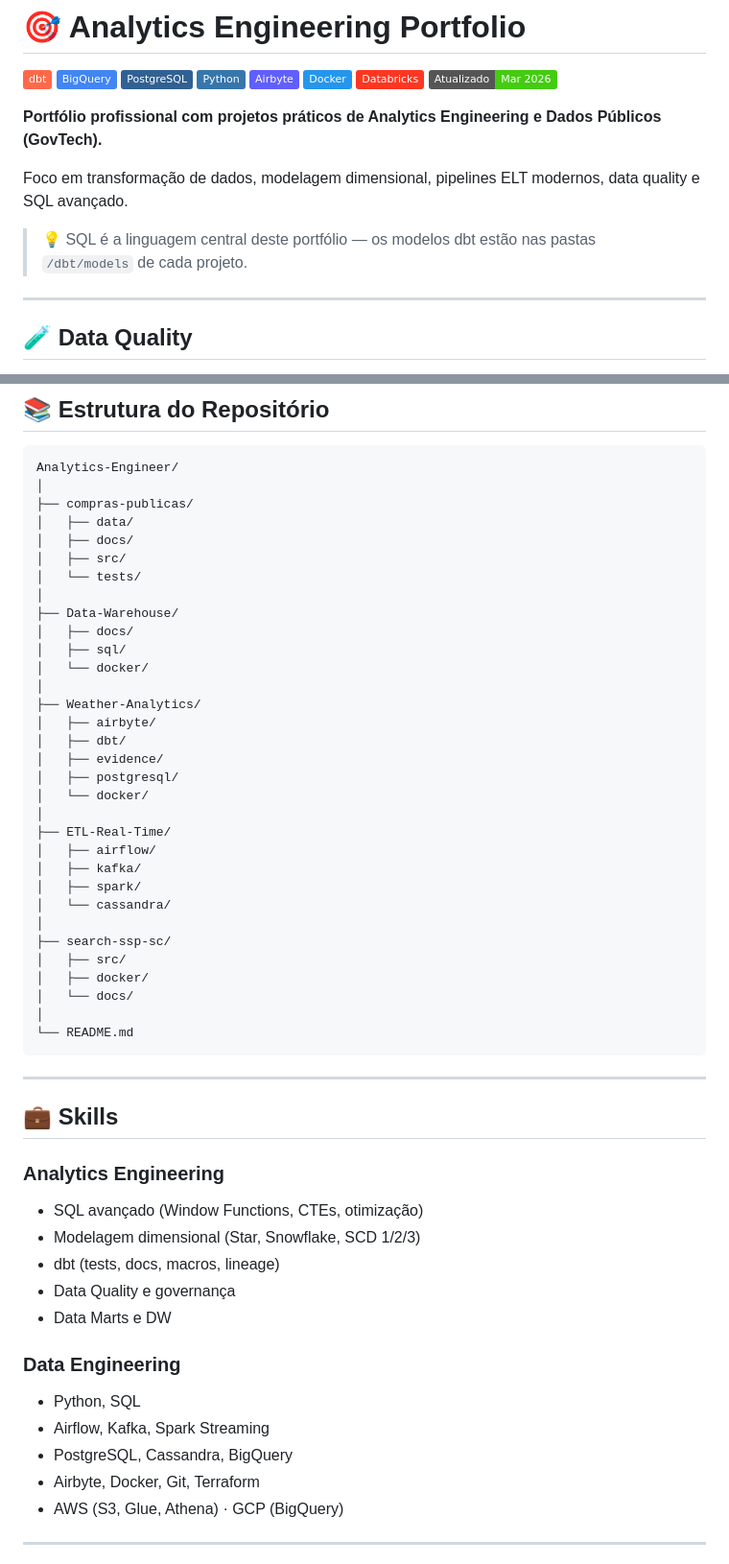
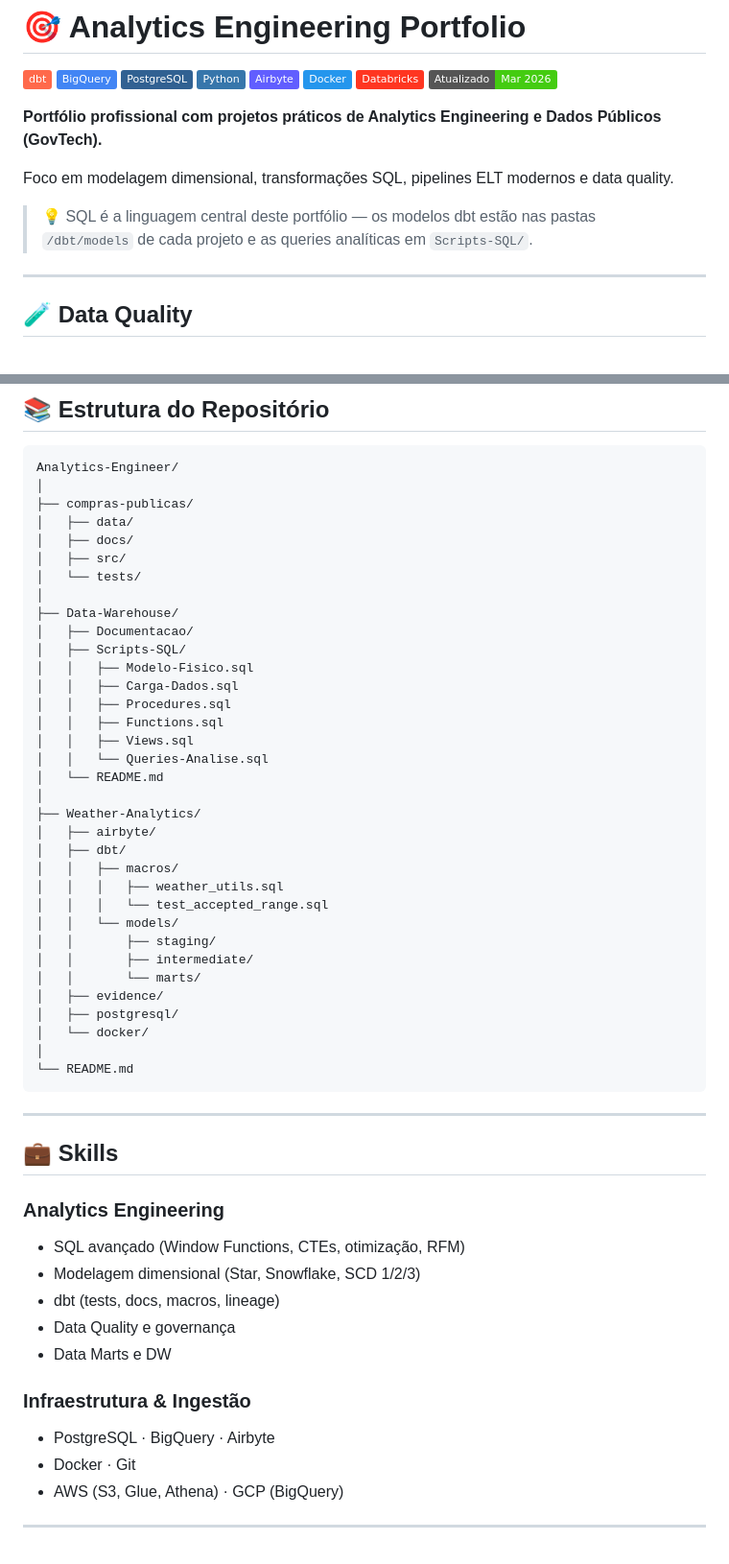
Before and after one commit to jeysel/Analytics-Engineer, a Markdown page: README.md, 2 parts joined by grey strips. Shown at 96% size. GitHub-like rendering; badges without logos.

Commit message:
Atualização do readme após remoção dos projetos de engenharia de dados

````diff
--- a/README.md
+++ b/README.md
@@ -11,9 +11,9 @@
 
 **Portfólio profissional com projetos práticos de Analytics Engineering e Dados Públicos (GovTech).**
 
-Foco em transformação de dados, modelagem dimensional, pipelines ELT modernos, data quality e SQL avançado.
+Foco em modelagem dimensional, transformações SQL, pipelines ELT modernos e data quality.
 
-> 💡 SQL é a linguagem central deste portfólio — os modelos dbt estão nas pastas `/dbt/models` de cada projeto.
+> 💡 SQL é a linguagem central deste portfólio — os modelos dbt estão nas pastas `/dbt/models` de cada projeto e as queries analíticas em `Scripts-SQL/`.
 
 ---
 
@@ -167,27 +148,29 @@ Analytics-Engineer/
 │   └── tests/
 │
 ├── Data-Warehouse/
-│   ├── docs/
-│   ├── sql/
-│   └── docker/
+│   ├── Documentacao/
+│   ├── Scripts-SQL/
+│   │   ├── Modelo-Fisico.sql
+│   │   ├── Carga-Dados.sql
+│   │   ├── Procedures.sql
+│   │   ├── Functions.sql
+│   │   ├── Views.sql
+│   │   └── Queries-Analise.sql
+│   └── README.md
 │
 ├── Weather-Analytics/
 │   ├── airbyte/
 │   ├── dbt/
+│   │   ├── macros/
+│   │   │   ├── weather_utils.sql
+│   │   │   └── test_accepted_range.sql
+│   │   └── models/
+│   │       ├── staging/
+│   │       ├── intermediate/
+│   │       └── marts/
 │   ├── evidence/
 │   ├── postgresql/
 │   └── docker/
-│
-├── ETL-Real-Time/
-│   ├── airflow/
-│   ├── kafka/
-│   ├── spark/
-│   └── cassandra/
-│
-├── search-ssp-sc/
-│   ├── src/
-│   ├── docker/
-│   └── docs/
 │
 └── README.md
 ```
@@ -197,17 +180,15 @@ Analytics-Engineer/
 ## 💼 Skills
 
 ### Analytics Engineering
-- SQL avançado (Window Functions, CTEs, otimização)
+- SQL avançado (Window Functions, CTEs, otimização, RFM)
 - Modelagem dimensional (Star, Snowflake, SCD 1/2/3)
 - dbt (tests, docs, macros, lineage)
 - Data Quality e governança
 - Data Marts e DW
 
-### Data Engineering
-- Python, SQL
-- Airflow, Kafka, Spark Streaming
-- PostgreSQL, Cassandra, BigQuery
-- Airbyte, Docker, Git, Terraform
+### Infraestrutura & Ingestão
+- PostgreSQL · BigQuery · Airbyte
+- Docker · Git
 - AWS (S3, Glue, Athena) · GCP (BigQuery)
 
 ---
````
Also changed, not shown: other parts of README.md (+7 -26 lines).
